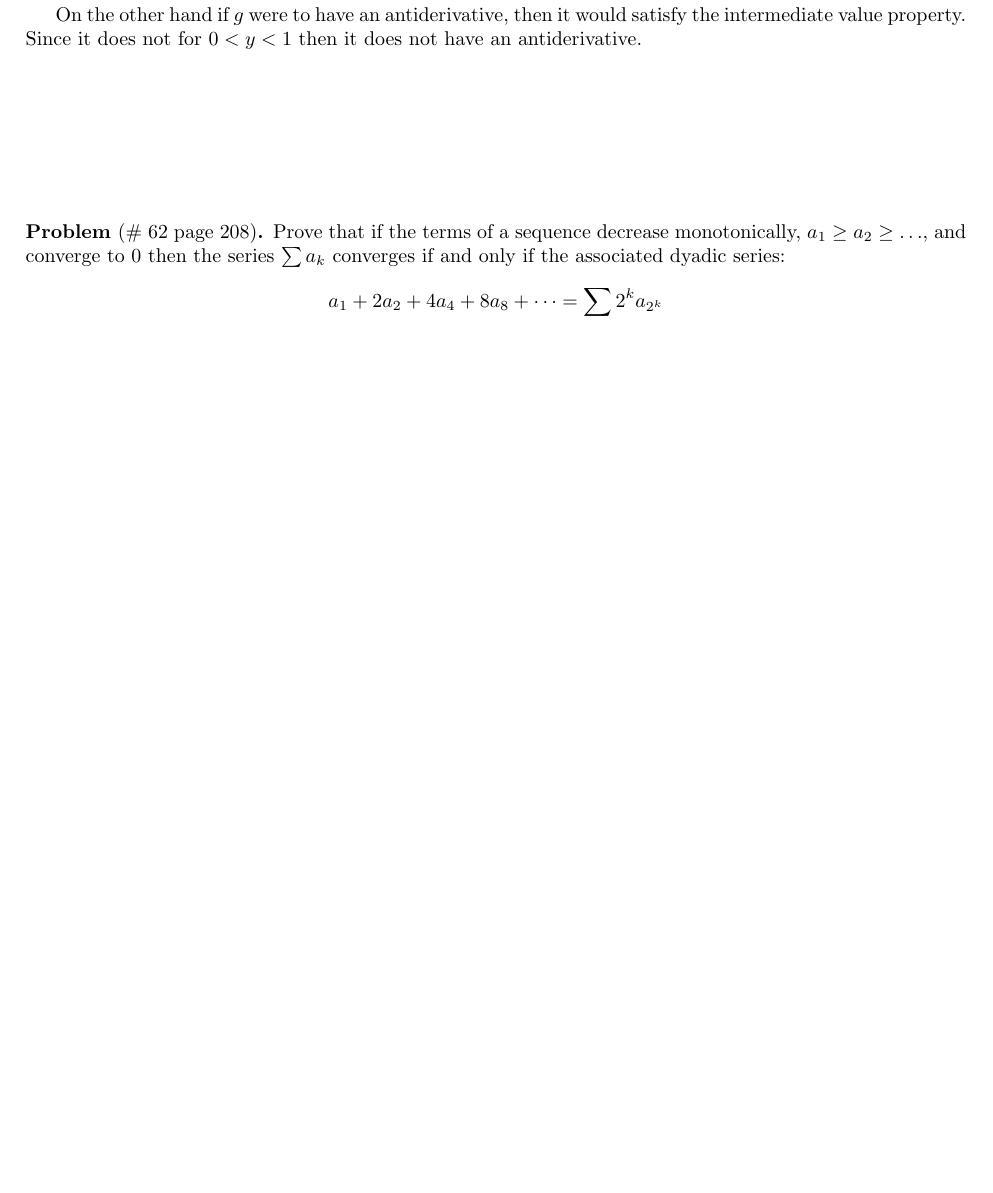
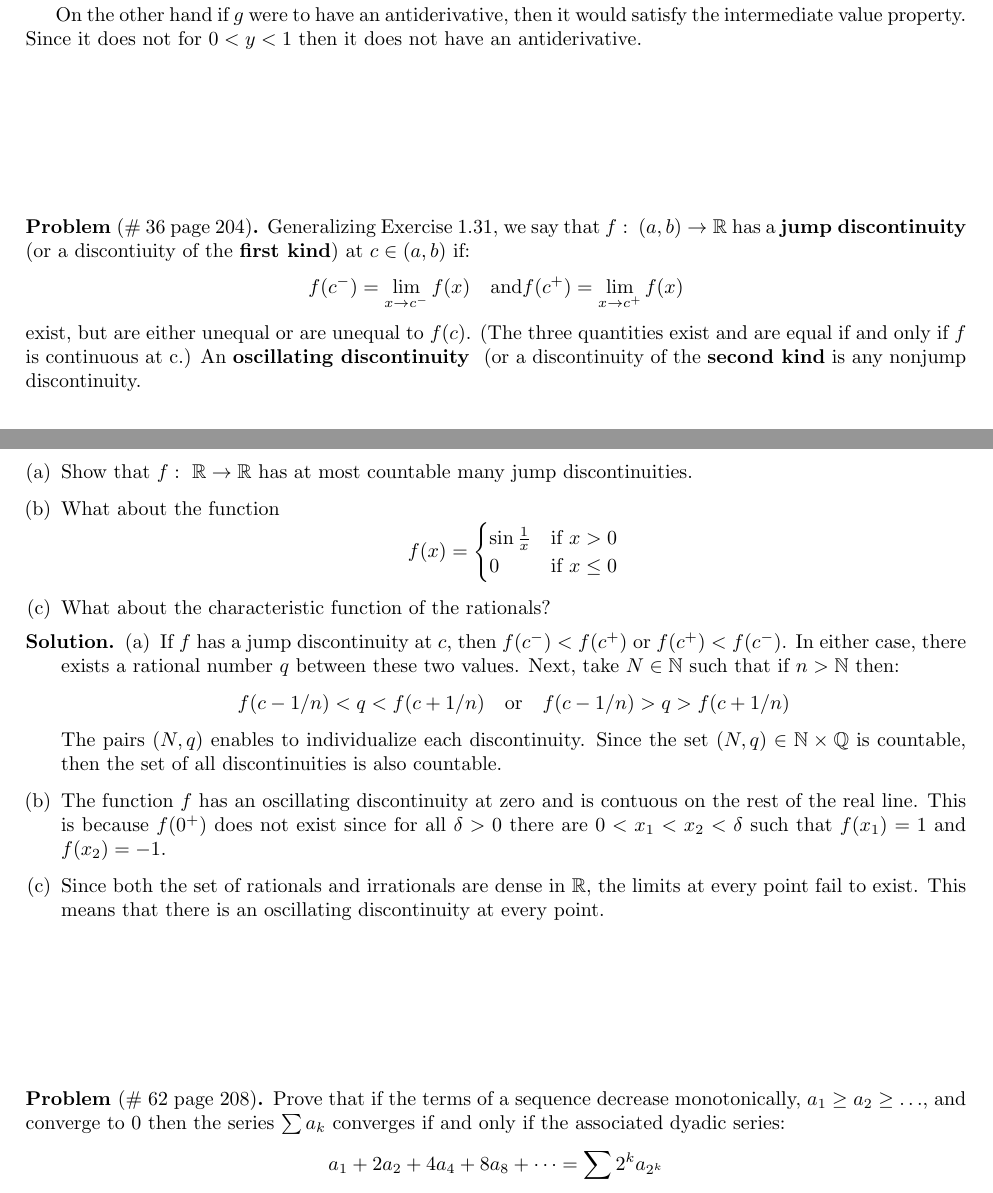
Before and after one commit to lab156/ACHW, a LaTeX problem sheet (hw10/HW10.tex): part of page 2 of 3 before the commit and two parts of pages 2 and 3 of 3 after it, the two joined at a grey line, cut so that both start at the same text, the shorter picture padded with empty space. Compiled offline with pdfLaTeX.

Commit message:
finish hw10

```diff
--- a/hw10/HW10.tex
+++ b/hw10/HW10.tex
@@ -125,6 +125,28 @@
 \vspace{1in}
 
 
+\begin{prob}[\# 36  page 204]
+    Generalizing Exercise 1.31, we say that $f:\ (a,b) \to \R$ has a \textbf{jump discontinuity} (or a discontiuity of the \textbf{first kind}) at $c\in (a,b)$ if:
+    $$f(c^-) = \lim_{x\to c^- }f(x) \quad \text{and} f(c^+) = \lim_{x\to c^+ }f(x)$$
+    exist, but are either unequal or are unequal to $f(c)$. (The three quantities exist and are equal if and only if $f$ is continuous at c.) An \textbf{oscillating discontinuity } (or a discontinuity of the \textbf{second kind} is any nonjump discontinuity.
+    \begin{enumerate}[(a)]
+        \item Show that $f:\ \R \to \R$ has at most countable many jump discontinuities.
+        \item What about the function
+            $$f(x) = \begin{cases} \sin \frac 1x & \text{if } x>0 \\
+            0 & \text{if } x\leq 0 \end{cases}$$
+        \item What about the characteristic function of the rationals?
+    \end{enumerate}
+\end{prob}
+\begin{soln}
+    \begin{enumerate}[(a)]
+        \item If $f$ has a jump discontinuity at $c$, then $f(c^-) < f(c^+)$ or $f(c^+) < f(c^-)$. In either case, there exists a rational number $q$ between these two values. Next, take $N\in \N$ such that if $n>\N$ then:
+            $$f(c-1/n) < q < f(c+1/n) \quad \text{or} \quad f(c-1/n) > q > f(c+1/n)$$
+            The pairs $(N,q)$ enables to individualize each discontinuity. Since the set $(N,q)\in \N\times \Q$ is countable, then the set of all discontinuities is also countable.
+        \item The function $f$ has an oscillating discontinuity at zero and is contuous on the rest of the real line. This is because $f(0^+)$ does not exist since for all $\delta>0$ there are $0<x_1<x_2<\delta$ such that $f(x_1)=1$ and $f(x_2)=-1$.
+        \item Since both the set of rationals and irrationals are dense in $\R$, the limits at every point fail to exist. This means that there is an oscillating discontinuity at every point.
+    \end{enumerate}
+\end{soln}
+\vspace{1in}
 
 \begin{prob}[\# 62  page 208]
     Prove that if the terms of a sequence decrease monotonically, $a_1 \geq a_2\geq \ldots$, and converge to 0 then the series $\sum a_k$ converges if and only if the associated dyadic series:
```
